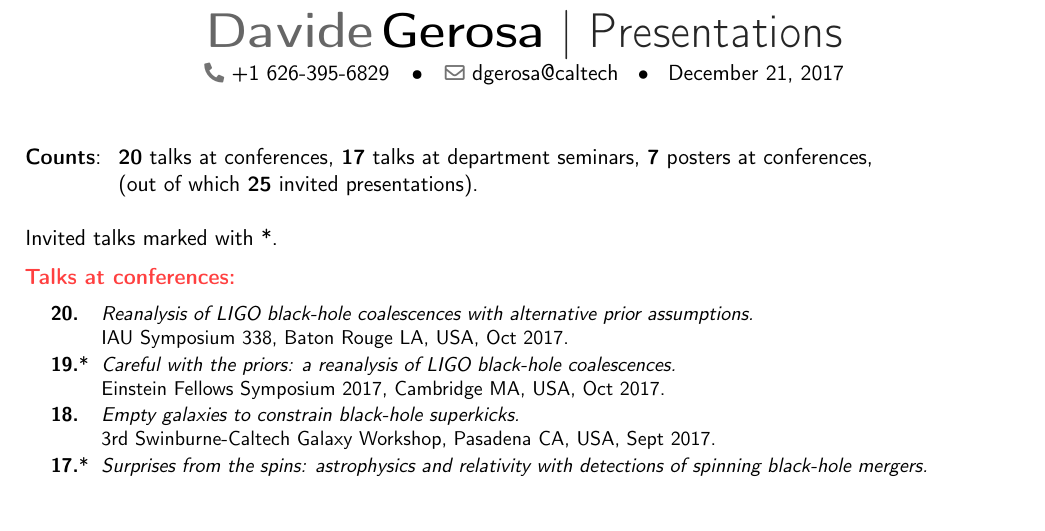
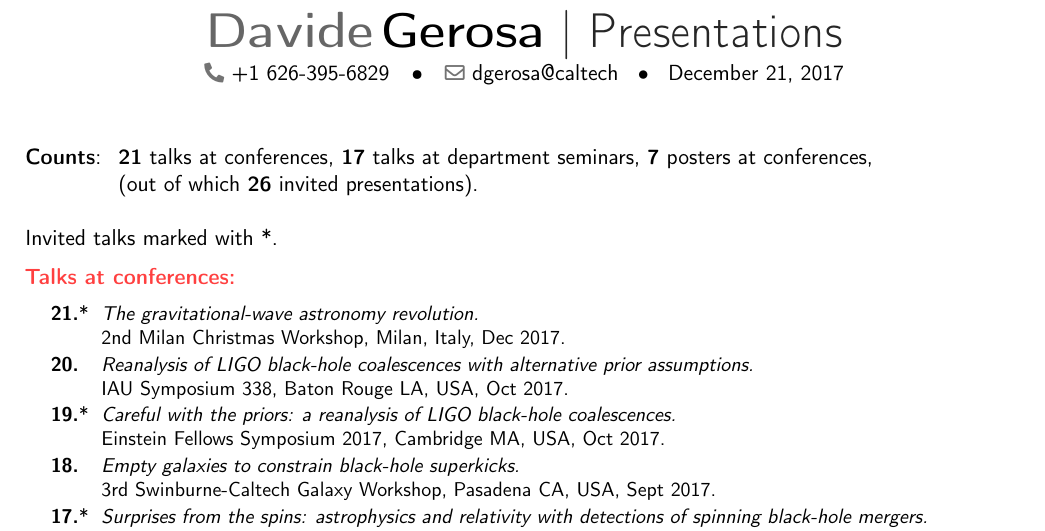
Before and after one commit to dgerosa/CV, a LaTeX CV (talklist.tex): part of page 1 of 3, cut so that both start at the same text, the shorter picture padded with empty space. Compiled offline with pdfLaTeX.

Commit message:
Milan talk

```diff
--- a/talklist.tex
+++ b/talklist.tex
@@ -92,8 +92,8 @@
 %\end{tabular}
 
 \begin{tabular}{rcl}
-\textbf{Counts}: &\hspace{0.3cm} &{\textbf{20} talks at conferences}, {\textbf{17} talks at department seminars}, {\textbf{7} posters at conferences,} \\
-& &{(out of which \textbf{25} invited presentations).}
+\textbf{Counts}: &\hspace{0.3cm} &{\textbf{21} talks at conferences}, {\textbf{17} talks at department seminars}, {\textbf{7} posters at conferences,} \\
+& &{(out of which \textbf{26} invited presentations).}
 \end{tabular}
 
 \vspace{0.5cm}
@@ -106,6 +106,9 @@ Invited talks marked with *.
 
 \cvitem{}{\small
 \hspace{-1cm}\begin{longtable}{rp{0.4cm}p{15.8cm}}
+\textbf{21.} & * & \textit{The gravitational-wave astronomy revolution.}
+\newline{} 2nd Milan Christmas Workshop, Milan, Italy, Dec 2017.
+\vspace{0.05cm}\\
 \textbf{20.} &  & \textit{Reanalysis of LIGO black-hole coalescences with alternative prior assumptions.}
 \newline{} IAU Symposium 338, Baton Rouge LA, USA, Oct 2017.
 \vspace{0.05cm}\\
```
Also changed, not shown: CV.tex (+2 -2 lines), talklist.tex (4 more changed lines).
